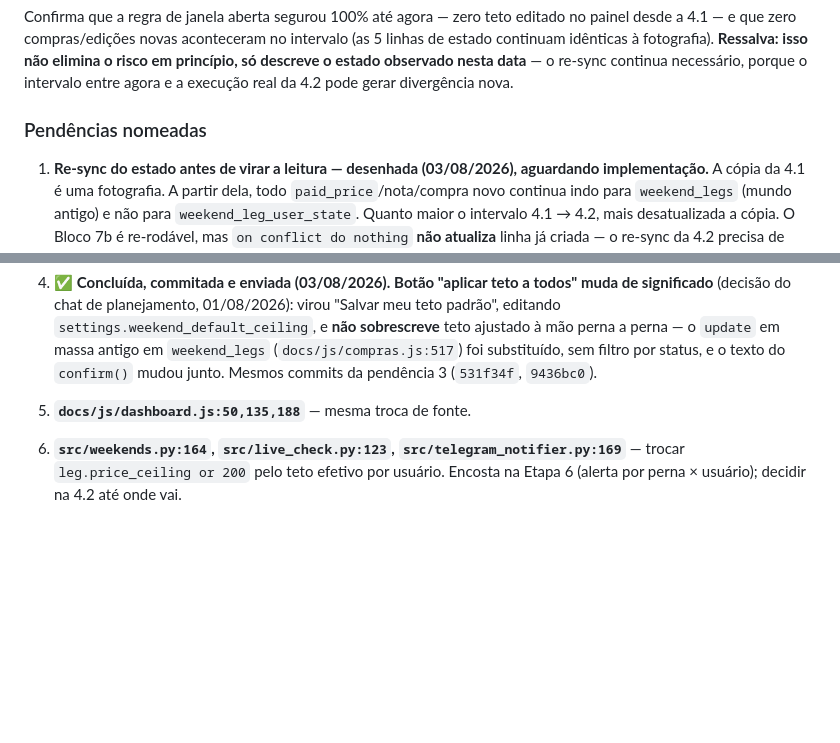
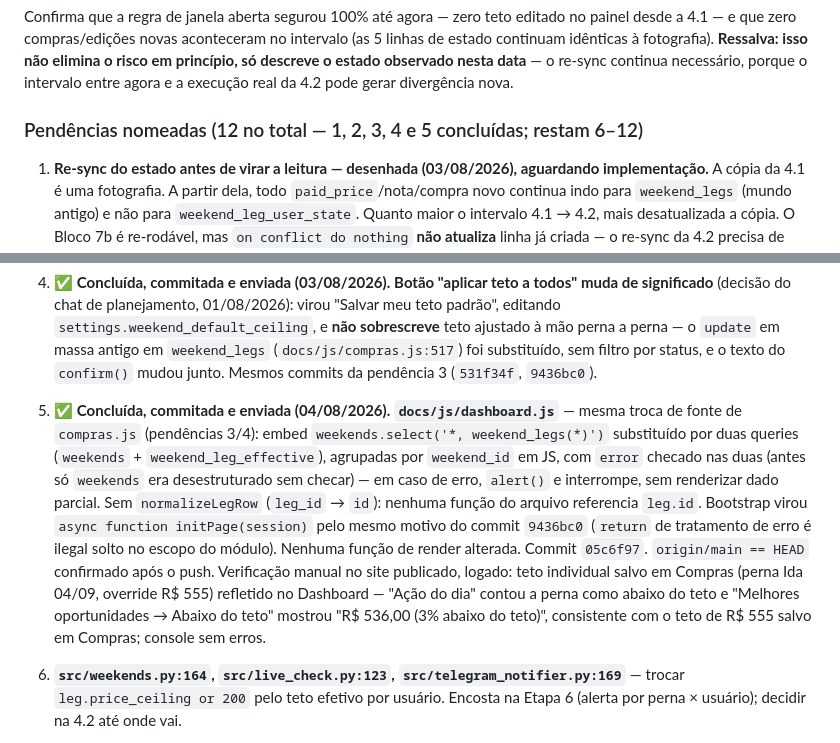
Before and after one commit to Eltoneap/flyiop, a Markdown page: PLANO-ATIVO.md, 2 parts joined by grey strips. Drawn GitHub-style; blank space fills up the shorter version.

Commit message:
docs: registra conclusão da pendência 5 da Etapa 4.2
dashboard.js migrado para weekend_leg_effective (commit 05c6f97),
verificado no site publicado com override de teto real.

Co-Authored-By: Claude Opus 5 <noreply@anthropic.com>

```diff
--- a/PLANO-ATIVO.md
+++ b/PLANO-ATIVO.md
@@ -247,7 +247,7 @@ no intervalo (as 5 linhas de estado continuam idênticas à fotografia).
 observado nesta data** — o re-sync continua necessário, porque o intervalo
 entre agora e a execução real da 4.2 pode gerar divergência nova.
 
-### Pendências nomeadas
+### Pendências nomeadas (12 no total — 1, 2, 3, 4 e 5 concluídas; restam 6–12)
 
 1. **Re-sync do estado antes de virar a leitura — desenhada (03/08/2026),
    aguardando implementação.** A cópia da 4.1 é uma fotografia. A partir dela,
@@ -309,7 +309,22 @@ entre agora e a execução real da 4.2 pode gerar divergência nova.
    massa antigo em `weekend_legs` (`docs/js/compras.js:517`) foi substituído,
    sem filtro por status, e o texto do `confirm()` mudou junto. Mesmos commits
    da pendência 3 (`531f34f`, `9436bc0`).
-5. **`docs/js/dashboard.js:50,135,188`** — mesma troca de fonte.
+5. ✅ **Concluída, commitada e enviada (04/08/2026).** **`docs/js/dashboard.js`**
+   — mesma troca de fonte de `compras.js` (pendências 3/4): embed
+   `weekends.select('*, weekend_legs(*)')` substituído por duas queries
+   (`weekends` + `weekend_leg_effective`), agrupadas por `weekend_id` em JS,
+   com `error` checado nas duas (antes só `weekends` era desestruturado sem
+   checar) — em caso de erro, `alert()` e interrompe, sem renderizar dado
+   parcial. Sem `normalizeLegRow` (`leg_id` → `id`): nenhuma função do arquivo
+   referencia `leg.id`. Bootstrap virou `async function initPage(session)`
+   pelo mesmo motivo do commit `9436bc0` (`return` de tratamento de erro é
+   ilegal solto no escopo do módulo). Nenhuma função de render alterada.
+   Commit `05c6f97`. `origin/main == HEAD` confirmado após o push.
+   Verificação manual no site publicado, logado: teto individual salvo em
+   Compras (perna Ida 04/09, override R$ 555) refletido no Dashboard —
+   "Ação do dia" contou a perna como abaixo do teto e "Melhores
+   oportunidades → Abaixo do teto" mostrou "R$ 536,00 (3% abaixo do teto)",
+   consistente com o teto de R$ 555 salvo em Compras; console sem erros.
 6. **`src/weekends.py:164`, `src/live_check.py:123`, `src/telegram_notifier.py:169`**
    — trocar `leg.price_ceiling or 200` pelo teto efetivo por usuário. Encosta na
    Etapa 6 (alerta por perna × usuário); decidir na 4.2 até onde vai.
```
